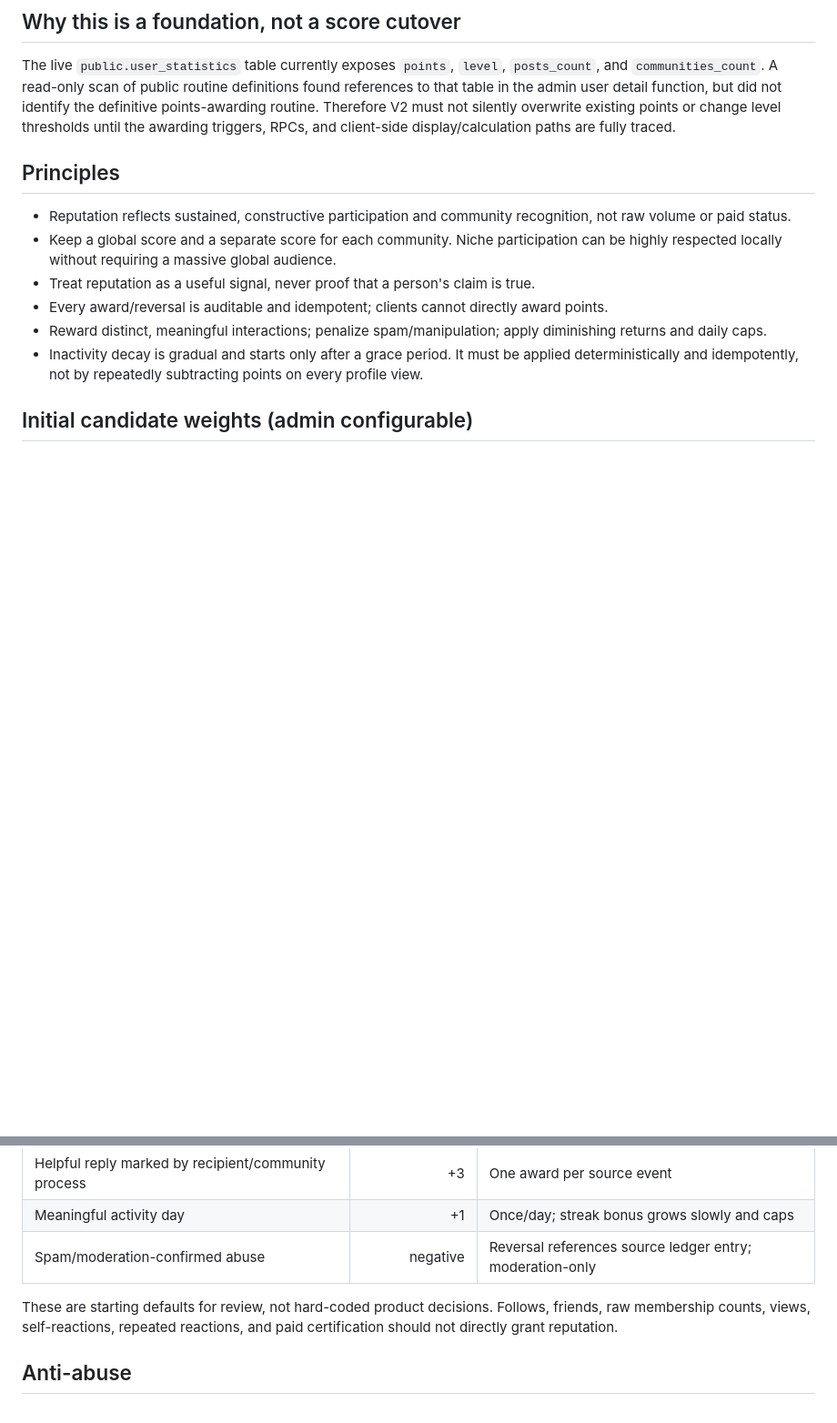
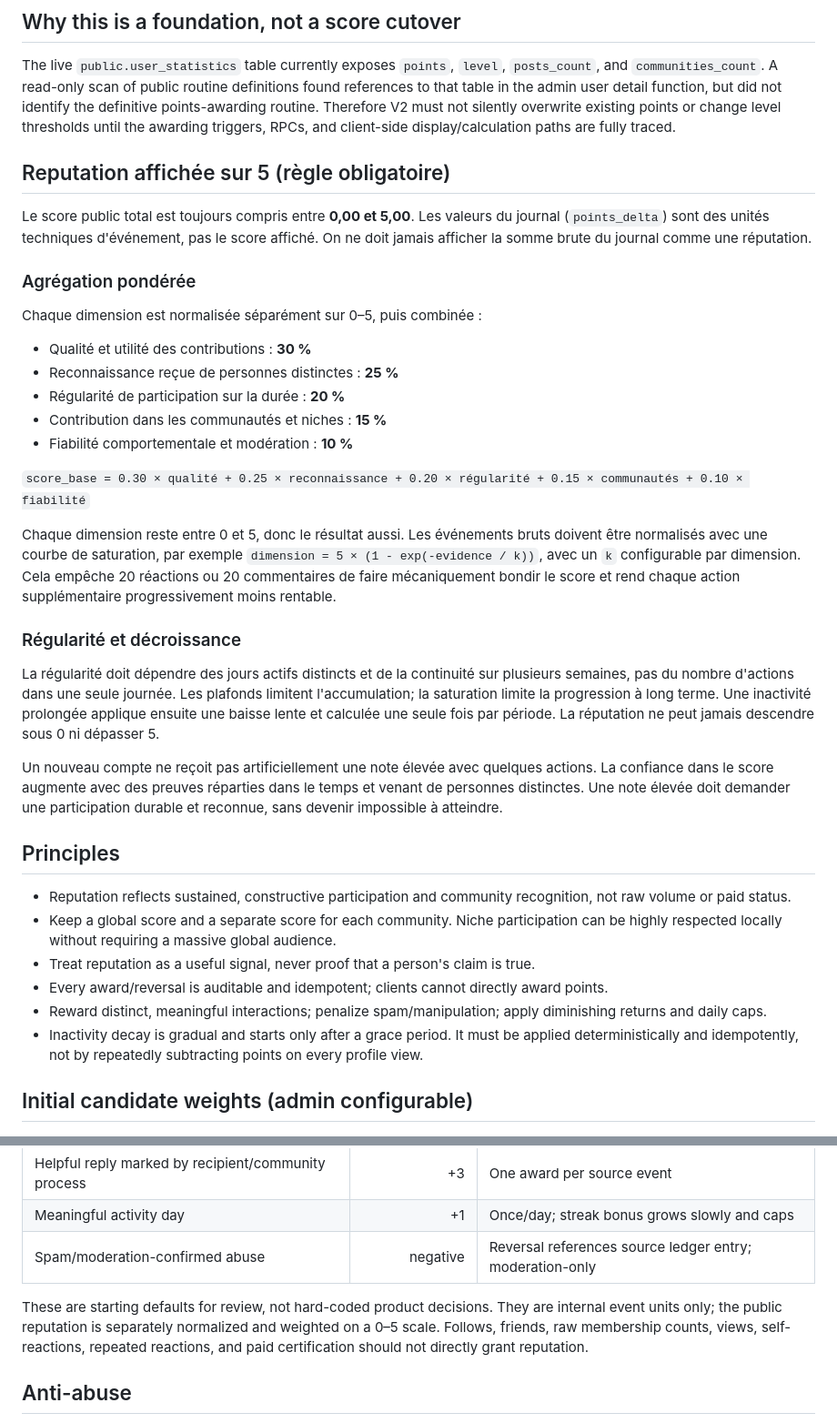
Before and after one commit to stanneguem/scrole_mobile, a Markdown page: docs/reputation-v2-design.md, 2 parts joined by grey strips. Shown at 91% size. Rendered like a GitHub page; blank space fills up the shorter version.

Commit message:
docs(reputation): define weighted reputation score out of five

```diff
--- a/docs/reputation-v2-design.md
+++ b/docs/reputation-v2-design.md
@@ -3,6 +3,30 @@
 ## Why this is a foundation, not a score cutover
 
 The live `public.user_statistics` table currently exposes `points`, `level`, `posts_count`, and `communities_count`. A read-only scan of public routine definitions found references to that table in the admin user detail function, but did not identify the definitive points-awarding routine. Therefore V2 must not silently overwrite existing points or change level thresholds until the awarding triggers, RPCs, and client-side display/calculation paths are fully traced.
+
+## Reputation affichée sur 5 (règle obligatoire)
+
+Le score public total est toujours compris entre **0,00 et 5,00**. Les valeurs du journal (`points_delta`) sont des unités techniques d'événement, pas le score affiché. On ne doit jamais afficher la somme brute du journal comme une réputation.
+
+### Agrégation pondérée
+
+Chaque dimension est normalisée séparément sur 0–5, puis combinée :
+
+- Qualité et utilité des contributions : **30 %**
+- Reconnaissance reçue de personnes distinctes : **25 %**
+- Régularité de participation sur la durée : **20 %**
+- Contribution dans les communautés et niches : **15 %**
+- Fiabilité comportementale et modération : **10 %**
+
+`score_base = 0.30 × qualité + 0.25 × reconnaissance + 0.20 × régularité + 0.15 × communautés + 0.10 × fiabilité`
+
+Chaque dimension reste entre 0 et 5, donc le résultat aussi. Les événements bruts doivent être normalisés avec une courbe de saturation, par exemple `dimension = 5 × (1 - exp(-evidence / k))`, avec un `k` configurable par dimension. Cela empêche 20 réactions ou 20 commentaires de faire mécaniquement bondir le score et rend chaque action supplémentaire progressivement moins rentable.
+
+### Régularité et décroissance
+
+La régularité doit dépendre des jours actifs distincts et de la continuité sur plusieurs semaines, pas du nombre d'actions dans une seule journée. Les plafonds limitent l'accumulation; la saturation limite la progression à long terme. Une inactivité prolongée applique ensuite une baisse lente et calculée une seule fois par période. La réputation ne peut jamais descendre sous 0 ni dépasser 5.
+
+Un nouveau compte ne reçoit pas artificiellement une note élevée avec quelques actions. La confiance dans le score augmente avec des preuves réparties dans le temps et venant de personnes distinctes. Une note élevée doit demander une participation durable et reconnue, sans devenir impossible à atteindre.
 
 ## Principles
 
@@ -25,7 +49,7 @@ The live `public.user_statistics` table currently exposes `points`, `level`, `po
 | Meaningful activity day | +1 | Once/day; streak bonus grows slowly and caps |
 | Spam/moderation-confirmed abuse | negative | Reversal references source ledger entry; moderation-only |
 
-These are starting defaults for review, not hard-coded product decisions. Follows, friends, raw membership counts, views, self-reactions, repeated reactions, and paid certification should not directly grant reputation.
+These are starting defaults for review, not hard-coded product decisions. They are internal event units only; the public reputation is separately normalized and weighted on a 0–5 scale. Follows, friends, raw membership counts, views, self-reactions, repeated reactions, and paid certification should not directly grant reputation.
 
 ## Anti-abuse
 
```
